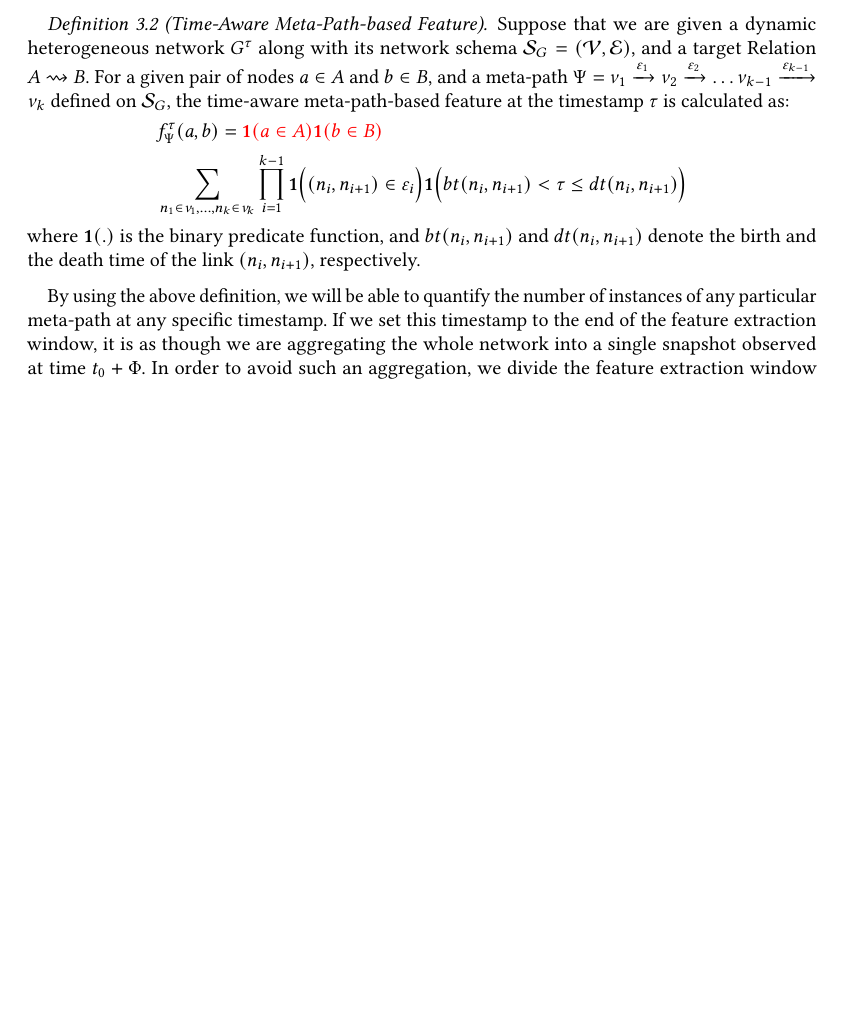
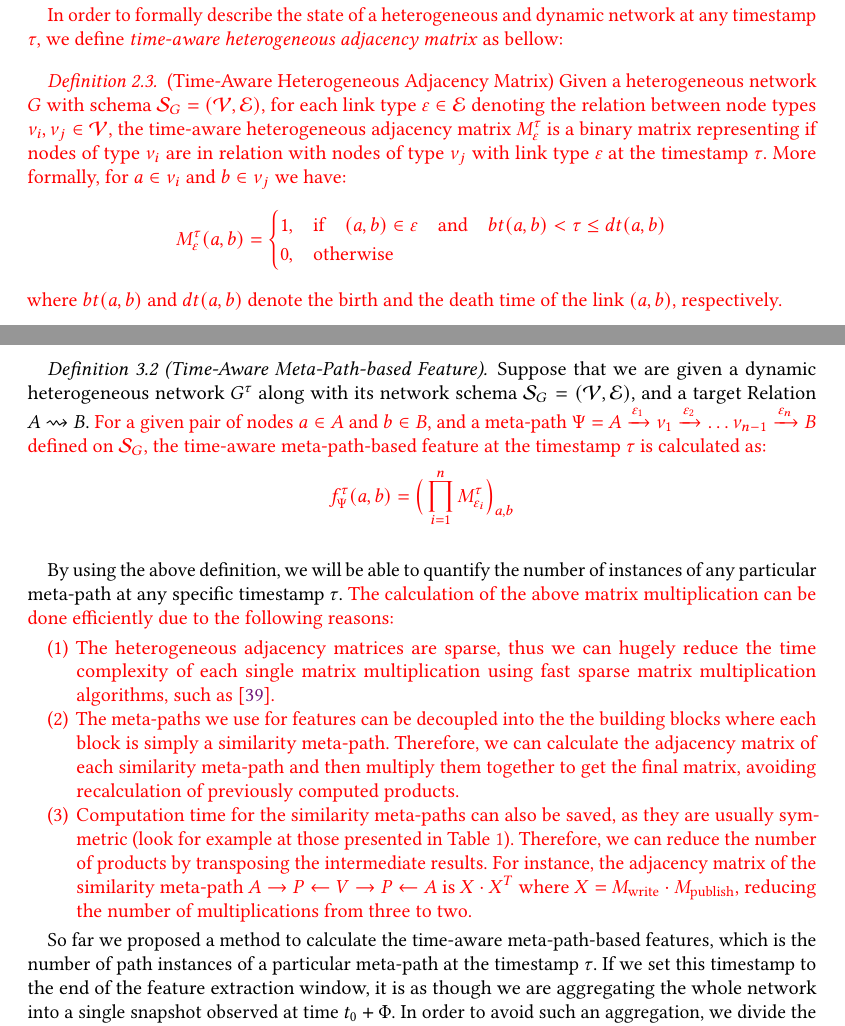
Before and after one commit to sisaman/npglm-codes, a LaTeX paper (papers/tkdd-r1/paper.tex, which reads papers/tkdd-r1/features.tex, papers/tkdd-r1/problem.tex): part of page 8 of 26 before the commit and two parts of pages 5 and 9 of 27 after it, the two joined at a grey line, cut at the place of the change, the shorter picture padded with empty space. Compiled offline with pdfLaTeX.

Commit message:
answer to reviewer 2 comment 3

```diff
--- a/papers/tkdd-r1/features.tex
+++ b/papers/tkdd-r1/features.tex
@@ -114,17 +114,21 @@ As an example in DBLP bibliographic network, for the target relation we use $A\r
 After specifying the suitable meta-paths, we need a method to quantify them as features. Due to the dynamicity of the network, different links are emerging and vanishing from the network over time. Therefore, the quantifying method must handle this dynamicity. Here, we formally define \emph{Time-Aware Meta-Path-based Features}:
 
 \begin{definition}[Time-Aware Meta-Path-based Feature]
-	Suppose that we are given a dynamic heterogeneous network $G^{\tau}$ along with its network schema $\mc{S}_G=(\mc{V}, \mc{E})$, and a target Relation $A\rightsquigarrow B$. For a given pair of nodes $a\in A$ and $b\in B$, and a meta-path $\Psi=\nu_1\xrightarrow{\varepsilon_1}\nu_2\xrightarrow{\varepsilon_2}\dots\nu_{k-1}\xrightarrow{\varepsilon_{k-1}}\nu_k$ defined on $\mc{S}_G$, the time-aware meta-path-based feature at the timestamp $\tau$ is calculated as:
+	Suppose that we are given a dynamic heterogeneous network $G^{\tau}$ along with its network schema $\mc{S}_G=(\mc{V}, \mc{E})$, and a target Relation $A\rightsquigarrow B$. {\color{red}For a given pair of nodes $a\in A$ and $b\in B$, and a meta-path $\Psi=A\xrightarrow{\varepsilon_1}\nu_1\xrightarrow{\varepsilon_2}\dots\nu_{n-1}\xrightarrow{\varepsilon_{n}}B$ defined on $\mc{S}_G$, the time-aware meta-path-based feature at the timestamp $\tau$ is calculated as:
 	\begin{equation*}
-		\begin{split}
-			&f_{\Psi}^\tau(a,b)={\color{red}\mb{1}(a\in A)\mb{1}(b\in B)}\\
-			&\sum_{n_1\in\nu_1,\dots,n_k\in\nu_k}\prod_{i=1}^{k-1}\mb{1}\Big((n_i,n_{i+1})\in\varepsilon_i\Big)\mb{1}\Big(bt(n_i,n_{i+1}) < \tau \le dt(n_i,n_{i+1})\Big)
-		\end{split}
-	\end{equation*}
-	where $\mb{1}(.)$ is the binary predicate function, and $bt(n_i,n_{i+1})$ and $dt(n_i,n_{i+1})$ denote the birth and the death time of the link $(n_i,n_{i+1})$, respectively.
+		f_{\Psi}^\tau(a,b)=\Big(\prod_{i=1}^{n}M^\tau_{\varepsilon_i}\Big)_{a,b}
+	\end{equation*}}
 \end{definition}
 
-By using the above definition, we will be able to quantify the number of instances of any particular meta-path at any specific timestamp. If we set this timestamp to the end of the feature extraction window, it is as though we are aggregating the whole network into a single snapshot observed at time $t_0+\Phi$. In order to avoid such an aggregation, we divide the feature extraction window into a sequence of $k$ contiguous intervals of a constant size $\Delta$, as shown in Fig.~\ref{fig:timeline}. By doing so, we intend to extract time-aware features in each sub-window that results in a multivariate time series containing the information about the temporal evolution of the topological features between any pair of nodes. With this in mind, we define \emph{Dynamic Meta-Path-based Time Series} as follows:
+By using the above definition, we will be able to quantify the number of instances of any particular meta-path at any specific timestamp $\tau$. {\color{red}The calculation of the above matrix multiplication can be done efficiently due to the following reasons:
+\begin{enumerate}
+\item The heterogeneous adjacency matrices are sparse, thus we can hugely reduce the time complexity of each single matrix multiplication using fast sparse matrix multiplication algorithms, such as \cite{yuster2005fast}.
+\item The meta-paths we use for features can be decoupled into the the building blocks where each block is simply a similarity meta-path. Therefore, we can calculate the adjacency matrix of each similarity meta-path and then multiply them together to get the final matrix, avoiding recalculation of previously computed products.
+\item Computation time for the similarity meta-paths can also be saved, as they are usually symmetric (look for example at those presented in Table~\ref{table:meta}). Therefore, we can reduce the number of products by transposing the intermediate results. For instance, the adjacency matrix of the similarity meta-path $A\rightarrow P\leftarrow V\rightarrow P\leftarrow A$ is $X\cdot X^T$ where $X=M_{\text{write}}\cdot M_{\text{publish}}$, reducing the number of multiplications from three to two.
+\end{enumerate}
+}
+
+So far we proposed a method to calculate the time-aware meta-path-based features, which is the number of path instances of a particular meta-path at the timestamp $\tau$. If we set this timestamp to the end of the feature extraction window, it is as though we are aggregating the whole network into a single snapshot observed at time $t_0+\Phi$. In order to avoid such an aggregation, we divide the feature extraction window into a sequence of $k$ contiguous intervals of a constant size $\Delta$, as shown in Fig.~\ref{fig:timeline}. By doing so, we intend to extract time-aware features in each sub-window that results in a multivariate time series containing the information about the temporal evolution of the topological features between any pair of nodes. With this in mind, we define \emph{Dynamic Meta-Path-based Time Series} as follows:
 
 \begin{definition}[Dynamic Meta-Path-based Time Series]
 	Suppose that we are given a dynamic heterogeneous network $G^{\tau}$ observed in a feature extraction window of size $\Phi$ ($t_0<\tau \le t_0+\Phi$), along with its network schema $\mc{S}_G=(\mc{V}, \mc{E})$ and a target relation $A\rightsquigarrow B$. Also suppose that the feature extraction window is divided into $k$ fragments of size $\Delta$. For a given pair of nodes $a\in A$ and $b\in B$ in $G^{t_0+\Phi}$, and a meta-path $\Psi$ defined on $\mc{S}_G$, the dynamic meta-path-based time series of $(a,b)$ is calculated as:
--- a/papers/tkdd-r1/problem.tex
+++ b/papers/tkdd-r1/problem.tex
@@ -89,6 +99,19 @@ An information network is \emph{dynamic} when its nodes and linkage structure ca
 
 In this paper, we consider the case that an information network is both dynamic and heterogeneous. This means that all network entities are associated with a type, and can possibly have birth and death times, regardless of their types. The bibliographic network is an example of both dynamic and heterogeneous one. Whenever a new paper is published, a new \emph{Paper} node will be added to the network, alongside with the corresponding new \emph{Author}, \emph{Term}, and \emph{Venue} nodes (if they don't exist yet). New links will be formed among these newly added nodes to indicate the \textit{write}, \textit{publish} and \textit{mention} relationships. Some linkages might also form between the existing nodes and the new ones, like new \textit{cite} links connecting the new paper with the existing papers in its reference list.
 
+{\color{red}In order to formally describe the state of a heterogeneous and dynamic network at any timestamp $\tau$, we define \emph{time-aware heterogeneous adjacency matrix} as bellow:
+
+	\begin{definition}{(Time-Aware Heterogeneous Adjacency Matrix)}
+		Given a heterogeneous network $G$ with schema $\mc{S}_G=(\mc{V}, \mc{E})$, for each link type $\varepsilon\in\mc{E}$ denoting the relation between node types $\nu_i,\nu_j\in\mc{V}$, the time-aware heterogeneous adjacency matrix $M^\tau_{\varepsilon}$ is a binary matrix representing if nodes of type $\nu_i$ are in relation with nodes of type $\nu_j$ with link type $\varepsilon$ at the timestamp $\tau$. More formally, for $a\in\nu_i$ and $b\in\nu_j$ we have:
+		\[M^\tau_{\varepsilon}(a,b)=\begin{cases}
+		1, & \text{if}\quad(a,b)\in\varepsilon\quad\text{and}\quad bt(a,b) < \tau \le dt(a,b) \\
+		0, & \text{otherwise}
+		\end{cases}
+		\]
+		where $bt(a,b)$ and $dt(a,b)$ denote the birth and the death time of the link $(a,b)$, respectively.
+	\end{definition}
+}
+
 \subsection{Continuous-Time Relationship Prediction}
 Suppose that we are given a dynamic and heterogeneous information network as $G^{\tau}$ lastly observed at the timestamp $\tau$, together with its network schema $S_G$. Now, given the target relation $R$, the aim of continuous-time relationship prediction is to continuously forecast the relationship building time $t\ge \tau$ of $R$ for any node pair of $G^{\tau}$ provided in a query.
 
```
Also changed, not shown: papers/tkdd-r1/references.bib (+11 -0 lines), papers/tkdd-r1/features.tex (4 more changed lines), papers/tkdd-r1/problem.tex (12 more changed lines).
